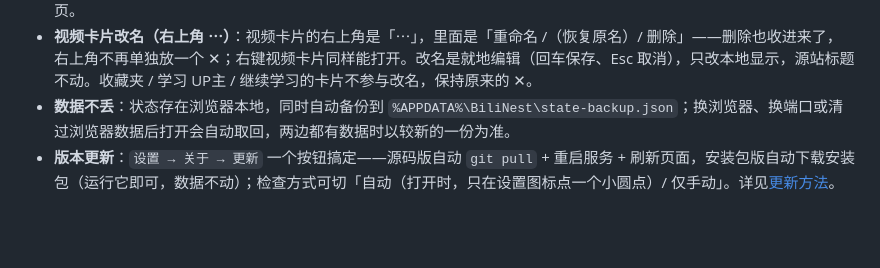
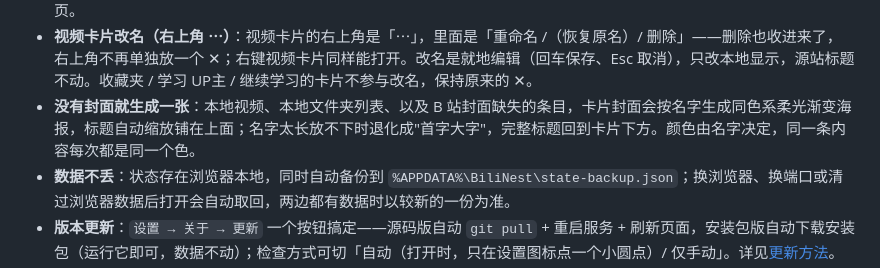
Before and after one commit to JLWLIMOU/BiliNest, a Markdown page: README.md, the part around the change. GitHub-like rendering; blank space fills up the shorter version.

```diff
--- a/README.md
+++ b/README.md
@@ -85,6 +85,7 @@ See the Chinese section below for login methods, usage and the full feature list
 - **自定义标签页**：标签栏末尾的「＋」直接新建标签页（建完可内联改名；双击标签改名；按住标签拖动排序，拖动时其余标签实时让位；标签过多时横向滚动，系统标签固定在左侧）。空标签页里的「＋ 添加内容」可从 **源收藏夹 / 视频库 / 收藏夹库 / 学习 UP主** 四处挑选（库侧条目带封面 / 头像）；从里面进收藏夹挑视频时，返回键会回到**上一级的选择器**（分区、搜索词、勾选都还在），不用从头点一遍。卡片右下角 ✕ 移除时可选是否连库内一并删除。标签页只存引用，**删标签页不会删内容**。
 - **学习 UP主**：在「学习 UP主」标签输入 UID 即可收藏 UP主（头像 / 昵称 / 简介 / 粉丝数 / 星级），点卡片跳转其 B 站主页。
 - **视频卡片改名（右上角 ⋯）**：视频卡片的右上角是「⋯」，里面是「重命名 /（恢复原名）/ 删除」——删除也收进来了，右上角不再单独放一个 ✕；右键视频卡片同样能打开。改名是就地编辑（回车保存、Esc 取消），只改本地显示，源站标题不动。收藏夹 / 学习 UP主 / 继续学习的卡片不参与改名，保持原来的 ✕。
+- **没有封面就生成一张**：本地视频、本地文件夹列表、以及 B 站封面缺失的条目，卡片封面会按名字生成同色系柔光渐变海报，标题自动缩放铺在上面；名字太长放不下时退化成"首字大字"，完整标题回到卡片下方。颜色由名字决定，同一条内容每次都是同一个色。
 - **数据不丢**：状态存在浏览器本地，同时自动备份到 `%APPDATA%\BiliNest\state-backup.json`；换浏览器、换端口或清过浏览器数据后打开会自动取回，两边都有数据时以较新的一份为准。
 - **版本更新**：`设置 → 关于 → 更新` 一个按钮搞定——源码版自动 `git pull` + 重启服务 + 刷新页面，安装包版自动下载安装包（运行它即可，数据不动）；检查方式可切「自动（打开时，只在设置图标点一个小圆点）/ 仅手动」。详见[更新方法](#更新方法)。
 - **极简界面**：大标题 + 卡片网格的布局，滚动时标签栏吸顶；深色 / 浅色 / 跟随系统三档主题。
```
Also changed, not shown: CHANGELOG.md (+7 -0 lines).
